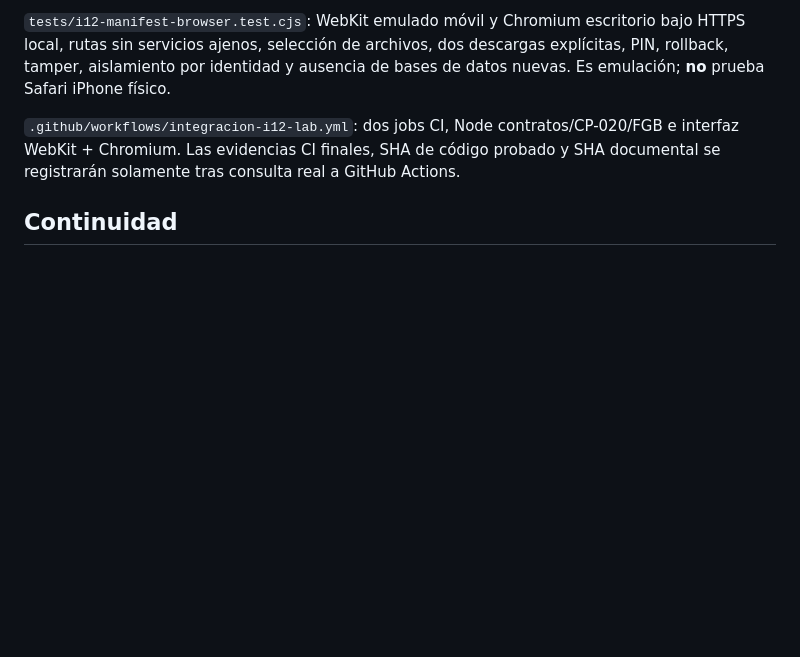
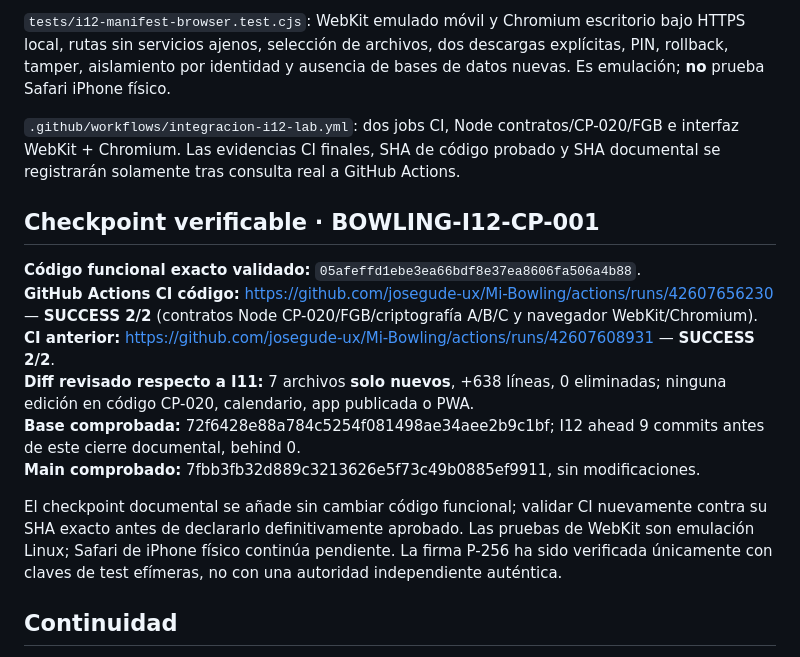
Before and after one commit to josegude-ux/Mi-Bowling, a Markdown page: docs/INTEGRACION_MAIN_CP020_I12_ROLLBACK_MANIFEST_LAB_20261109.md, the part around the change. Rendered like a GitHub page; blank space fills up the shorter version.

Commit message:
docs(lab-i12): checkpoint BOWLING-I12-CP-001 with verified functional SHA and 2/2 CI evidence

```diff
--- a/docs/INTEGRACION_MAIN_CP020_I12_ROLLBACK_MANIFEST_LAB_20261109.md
+++ b/docs/INTEGRACION_MAIN_CP020_I12_ROLLBACK_MANIFEST_LAB_20261109.md
@@ -40,6 +40,17 @@
 
 `.github/workflows/integracion-i12-lab.yml`: dos jobs CI, Node contratos/CP-020/FGB e interfaz WebKit + Chromium. Las evidencias CI finales, SHA de código probado y SHA documental se registrarán solamente tras consulta real a GitHub Actions.
 
+## Checkpoint verificable · BOWLING-I12-CP-001
+
+**Código funcional exacto validado:** `05afeffd1ebe3ea66bdf8e37ea8606fa506a4b88`.
+**GitHub Actions CI código:** https://github.com/josegude-ux/Mi-Bowling/actions/runs/42607656230 — **SUCCESS 2/2** (contratos Node CP-020/FGB/criptografía A/B/C y navegador WebKit/Chromium).
+**CI anterior:** https://github.com/josegude-ux/Mi-Bowling/actions/runs/42607608931 — **SUCCESS 2/2**.
+**Diff revisado respecto a I11:** 7 archivos **solo nuevos**, +638 líneas, 0 eliminadas; ninguna edición en código CP-020, calendario, app publicada o PWA.
+**Base comprobada:** 72f6428e88a784c5254f081498ae34aee2b9c1bf; I12 ahead 9 commits antes de este cierre documental, behind 0.
+**Main comprobado:** 7fbb3fb32d889c3213626e5f73c49b0885ef9911, sin modificaciones.
+
+El checkpoint documental se añade sin cambiar código funcional; validar CI nuevamente contra su SHA exacto antes de declararlo definitivamente aprobado. Las pruebas de WebKit son emulación Linux; Safari de iPhone físico continúa pendiente. La firma P-256 ha sido verificada únicamente con claves de test efímeras, no con una autoridad independiente auténtica.
+
 ## Continuidad
 
 Sin fusión, sin publicación, sin cambios a `main`, producción, calendario CP-020, app PWA ni PR previas. La PR I12 permanece independiente de I11 y de todas las anteriores. **Solo datos ficticios A/B/C.**
```
